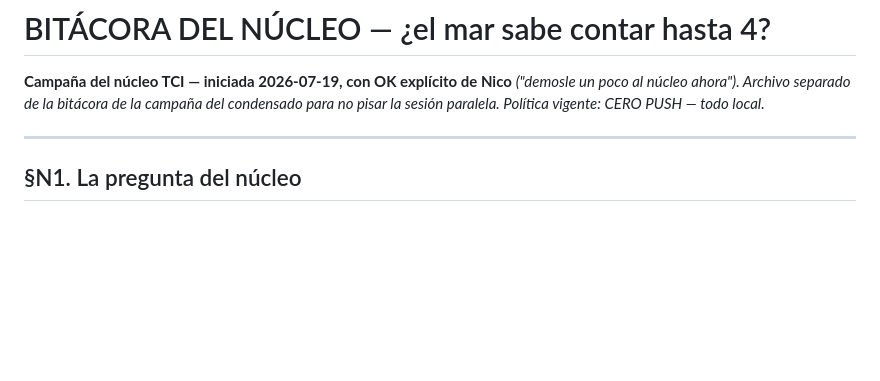
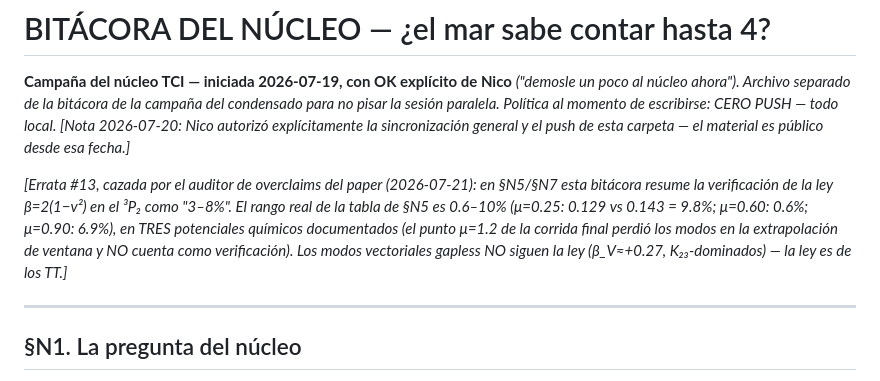
Before and after one commit to IrigoyenNicolas1991/ift-theory, a Markdown page: especulativo/BITACORA-NUCLEO-2026-07-19.md, the part around the change. Drawn GitHub-style; blank space fills up the shorter version.

```diff
--- a/especulativo/BITACORA-NUCLEO-2026-07-19.md
+++ b/especulativo/BITACORA-NUCLEO-2026-07-19.md
@@ -2,8 +2,19 @@
 
 **Campaña del núcleo TCI — iniciada 2026-07-19, con OK explícito de Nico**
 *("demosle un poco al núcleo ahora"). Archivo separado de la bitácora de la
-campaña del condensado para no pisar la sesión paralela. Política vigente:
-CERO PUSH — todo local.*
+campaña del condensado para no pisar la sesión paralela. Política al momento
+de escribirse: CERO PUSH — todo local. [Nota 2026-07-20: Nico autorizó
+explícitamente la sincronización general y el push de esta carpeta — el
+material es público desde esa fecha.]*
+
+*[Errata #13, cazada por el auditor de overclaims del paper (2026-07-21): en
+§N5/§N7 esta bitácora resume la verificación de la ley β=2(1−v²) en el ³P₂
+como "3–8%". El rango real de la tabla de §N5 es 0.6–10% (μ=0.25: 0.129 vs
+0.143 = 9.8%; μ=0.60: 0.6%; μ=0.90: 6.9%), en TRES potenciales químicos
+documentados (el punto μ=1.2 de la corrida final perdió los modos en la
+extrapolación de ventana y NO cuenta como verificación). Los modos
+vectoriales gapless NO siguen la ley (β_V≈+0.27, K₂₃-dominados) — la ley es
+de los TT.]*
 
 ---
 
```
Also changed, not shown: especulativo/PAPER-borrador-censo-nucleo.md (added, +343 -0 lines).
